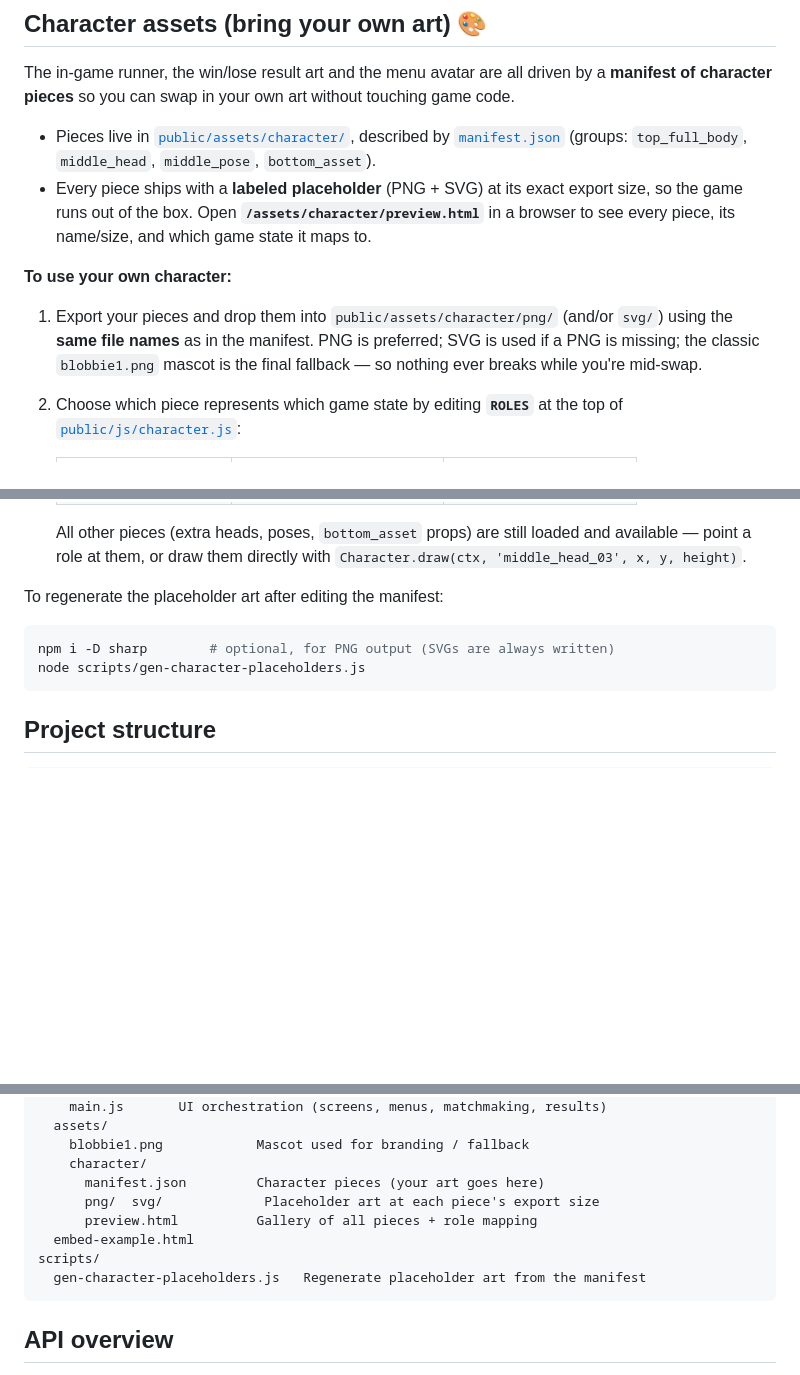
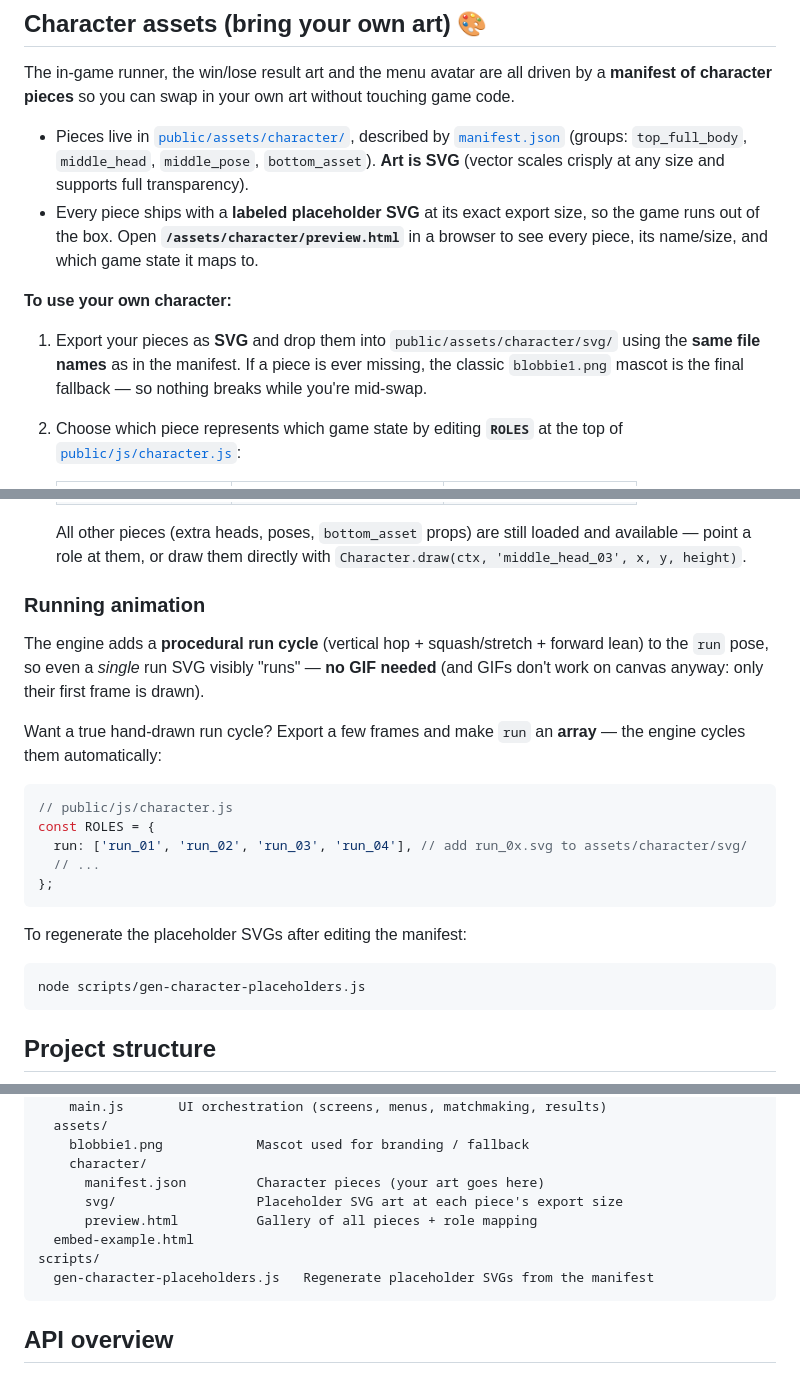
Before and after one commit to shralireza42/BLBDASH, a Markdown page: README.md, 3 parts joined by grey strips. GitHub-like rendering; blank space fills up the shorter version.

Commit message:
docs: SVG-only character assets and running-animation guidance (no GIF needed)
Co-authored-by: shralireza42 <shralireza42@users.noreply.github.com>

````diff
--- a/README.md
+++ b/README.md
@@ -83,17 +83,17 @@ game code.
 
 - Pieces live in [`public/assets/character/`](public/assets/character/), described by
   [`manifest.json`](public/assets/character/manifest.json) (groups: `top_full_body`,
-  `middle_head`, `middle_pose`, `bottom_asset`).
-- Every piece ships with a **labeled placeholder** (PNG + SVG) at its exact export size,
-  so the game runs out of the box. Open **`/assets/character/preview.html`** in a browser
-  to see every piece, its name/size, and which game state it maps to.
+  `middle_head`, `middle_pose`, `bottom_asset`). **Art is SVG** (vector scales crisply
+  at any size and supports full transparency).
+- Every piece ships with a **labeled placeholder SVG** at its exact export size, so the
+  game runs out of the box. Open **`/assets/character/preview.html`** in a browser to see
+  every piece, its name/size, and which game state it maps to.
 
 **To use your own character:**
 
-1. Export your pieces and drop them into `public/assets/character/png/` (and/or `svg/`)
-   using the **same file names** as in the manifest. PNG is preferred; SVG is used if a
-   PNG is missing; the classic `blobbie1.png` mascot is the final fallback — so nothing
-   ever breaks while you're mid-swap.
+1. Export your pieces as **SVG** and drop them into `public/assets/character/svg/` using the
+   **same file names** as in the manifest. If a piece is ever missing, the classic
+   `blobbie1.png` mascot is the final fallback — so nothing breaks while you're mid-swap.
 2. Choose which piece represents which game state by editing **`ROLES`** at the top of
    [`public/js/character.js`](public/js/character.js):
 
@@ -108,10 +108,26 @@ game code.
    available — point a role at them, or draw them directly with
    `Character.draw(ctx, 'middle_head_03', x, y, height)`.
 
-To regenerate the placeholder art after editing the manifest:
+### Running animation
+
+The engine adds a **procedural run cycle** (vertical hop + squash/stretch + forward lean)
+to the `run` pose, so even a *single* run SVG visibly "runs" — **no GIF needed** (and GIFs
+don't work on canvas anyway: only their first frame is drawn).
+
+Want a true hand-drawn run cycle? Export a few frames and make `run` an **array** — the
+engine cycles them automatically:
+
+```js
+// public/js/character.js
+const ROLES = {
+  run: ['run_01', 'run_02', 'run_03', 'run_04'], // add run_0x.svg to assets/character/svg/
+  // ...
+};
+```
+
+To regenerate the placeholder SVGs after editing the manifest:
 
 ```bash
-npm i -D sharp        # optional, for PNG output (SVGs are always written)
 node scripts/gen-character-placeholders.js
 ```
 
@@ -135,11 +151,11 @@ public/
     blobbie1.png            Mascot used for branding / fallback
     character/
       manifest.json         Character pieces (your art goes here)
-      png/  svg/             Placeholder art at each piece's export size
+      svg/                  Placeholder SVG art at each piece's export size
       preview.html          Gallery of all pieces + role mapping
   embed-example.html
 scripts/
-  gen-character-placeholders.js   Regenerate placeholder art from the manifest
+  gen-character-placeholders.js   Regenerate placeholder SVGs from the manifest
 ```
 
 ## API overview
````
